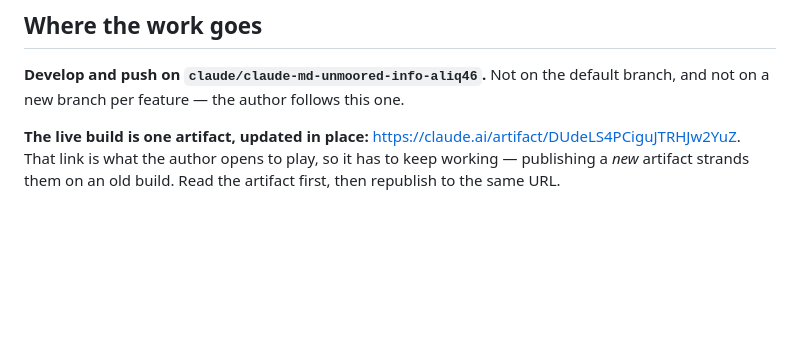
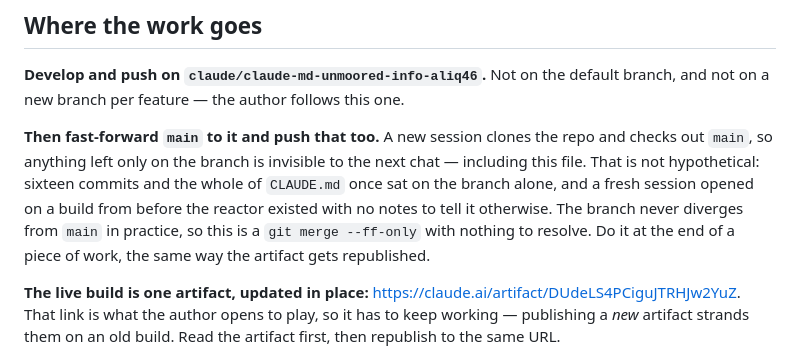
Before and after one commit to Brake2Turn/Unmoored-Test, a Markdown page: CLAUDE.md, the part around the change. Drawn GitHub-style; blank space fills up the shorter version.

Commit message:
Say to fast-forward main, so the next session can see the work
A new session clones the repo and checks out the default branch, so work
left only on the feature branch is invisible to the next chat — this file
included. Sixteen commits and the whole of CLAUDE.md sat on the branch
alone, and a fresh session opened on a build from before the reactor
existed with nothing to tell it otherwise.

Co-Authored-By: Claude Opus 5 <noreply@anthropic.com>
Claude-Session: https://claude.ai/code/session_011fYWXr8mgnWExDAKecccTN

```diff
--- a/CLAUDE.md
+++ b/CLAUDE.md
@@ -16,6 +16,15 @@ rather than native Swift — Expo builds the iOS binary on hosted machines
 **Develop and push on `claude/claude-md-unmoored-info-aliq46`.** Not on the
 default branch, and not on a new branch per feature — the author follows this
 one.
+
+**Then fast-forward `main` to it and push that too.** A new session clones the
+repo and checks out `main`, so anything left only on the branch is invisible to
+the next chat — including this file. That is not hypothetical: sixteen commits
+and the whole of `CLAUDE.md` once sat on the branch alone, and a fresh session
+opened on a build from before the reactor existed with no notes to tell it
+otherwise. The branch never diverges from `main` in practice, so this is a
+`git merge --ff-only` with nothing to resolve. Do it at the end of a piece of
+work, the same way the artifact gets republished.
 
 **The live build is one artifact, updated in place:**
 <https://claude.ai/artifact/DUdeLS4PCiguJTRHJw2YuZ>. That link is what the
```
